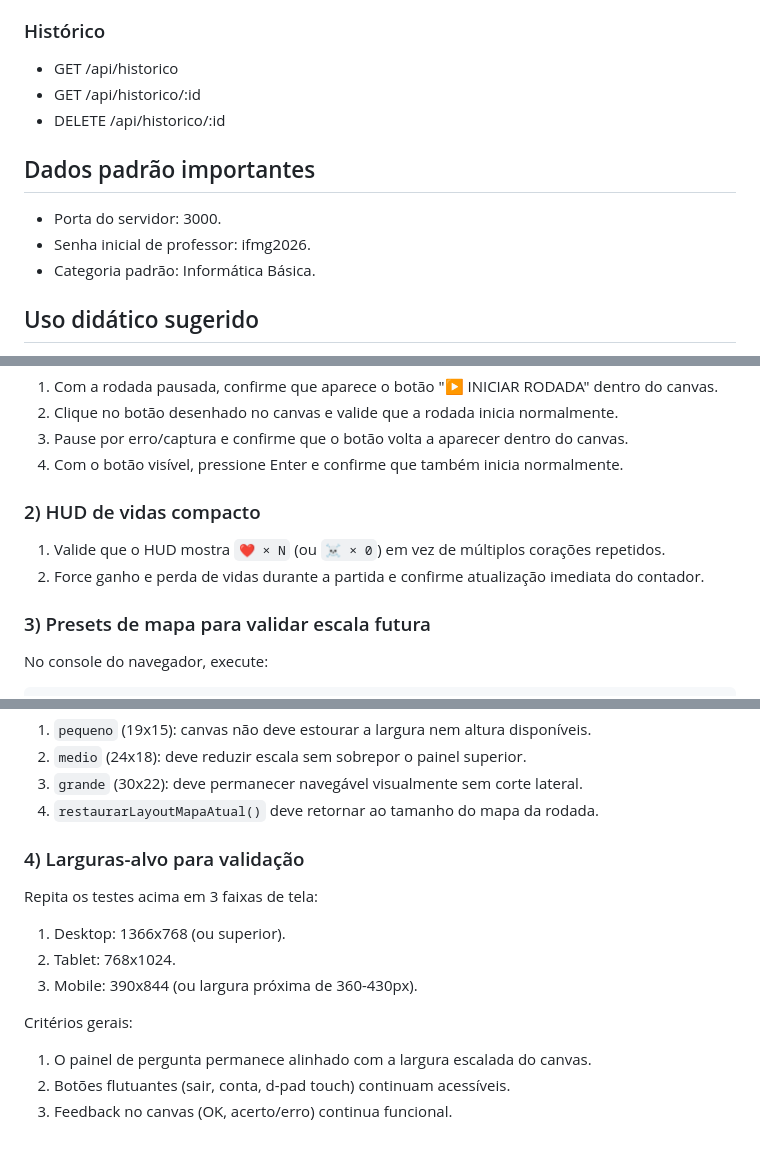
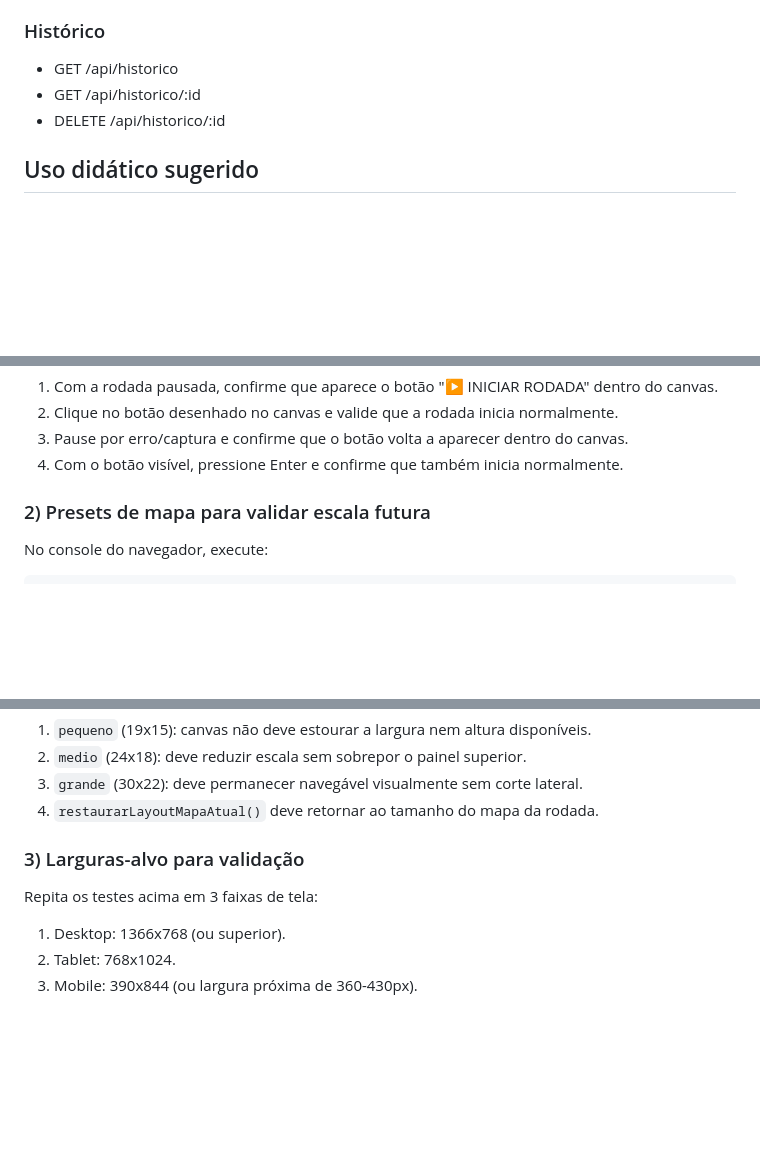
Before and after one commit to wagneraljr/if-man, a Markdown page: README.md, 3 parts joined by grey strips. Rendered like a GitHub page; blank space fills up the shorter version.

Commit message:
README atualizado

```diff
--- a/README.md
+++ b/README.md
@@ -190,12 +190,6 @@ Observação: competição agora exige aluno autenticado (via alunoId). O modo l
 - GET /api/historico/:id
 - DELETE /api/historico/:id
 
-## Dados padrão importantes
-
-- Porta do servidor: 3000.
-- Senha inicial de professor: ifmg2026.
-- Categoria padrão: Informática Básica.
-
 ## Uso didático sugerido
 
 - Revisão antes de avaliação.
@@ -220,12 +214,7 @@ O jogo agora usa configuração central de layout em `window.CONFIG_LAYOUT_JOGO`
 3. Pause por erro/captura e confirme que o botão volta a aparecer dentro do canvas.
 4. Com o botão visível, pressione Enter e confirme que também inicia normalmente.
 
-### 2) HUD de vidas compacto
-
-1. Valide que o HUD mostra `❤ × N` (ou `☠ × 0`) em vez de múltiplos corações repetidos.
-2. Force ganho e perda de vidas durante a partida e confirme atualização imediata do contador.
-
-### 3) Presets de mapa para validar escala futura
+### 2) Presets de mapa para validar escala futura
 
 No console do navegador, execute:
 
@@ -243,16 +232,10 @@ Critérios esperados:
 3. `grande` (30x22): deve permanecer navegável visualmente sem corte lateral.
 4. `restaurarLayoutMapaAtual()` deve retornar ao tamanho do mapa da rodada.
 
-### 4) Larguras-alvo para validação
+### 3) Larguras-alvo para validação
 
 Repita os testes acima em 3 faixas de tela:
 
 1. Desktop: 1366x768 (ou superior).
 2. Tablet: 768x1024.
 3. Mobile: 390x844 (ou largura próxima de 360-430px).
-
-Critérios gerais:
-
-1. O painel de pergunta permanece alinhado com a largura escalada do canvas.
-2. Botões flutuantes (sair, conta, d-pad touch) continuam acessíveis.
-3. Feedback no canvas (OK, acerto/erro) continua funcional.
```
